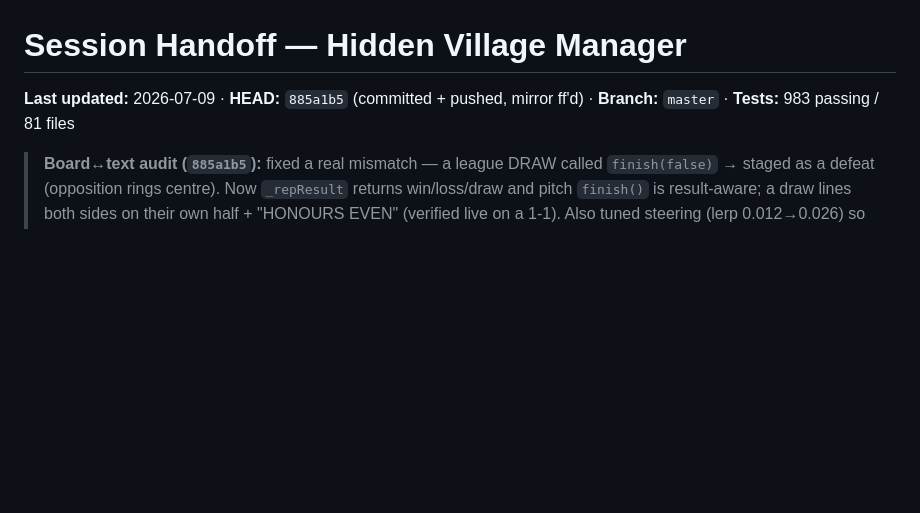
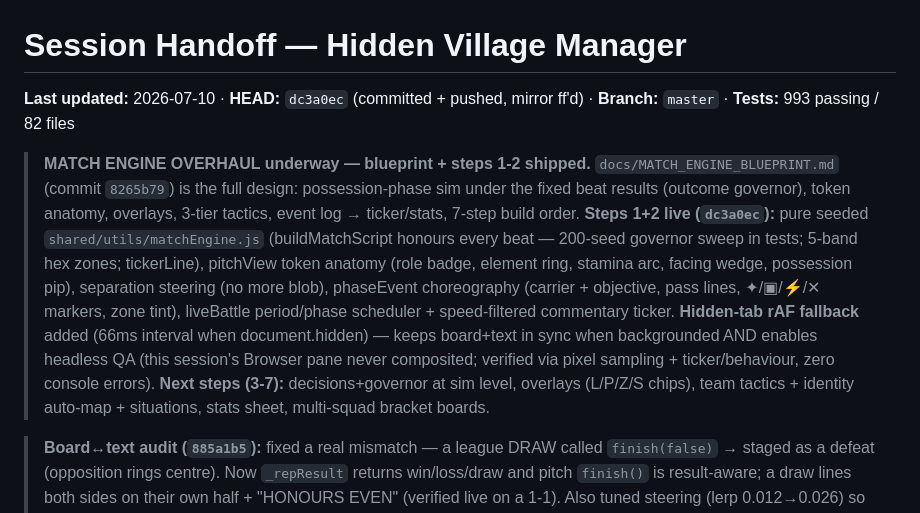
Before and after one commit to Darjo-clauder/hidden-village-manager, a Markdown page: docs/HANDOFF.md, the part around the change. Rendered like a GitHub page; blank space fills up the shorter version.

Commit message:
Handoff: record match engine steps 1+2 (HEAD dc3a0ec, 993 tests)
Co-Authored-By: Claude Opus 4.8 <noreply@anthropic.com>

```diff
--- a/docs/HANDOFF.md
+++ b/docs/HANDOFF.md
@@ -1,6 +1,8 @@
 # Session Handoff — Hidden Village Manager
 
-**Last updated:** 2026-07-09 · **HEAD:** `885a1b5` (committed + pushed, mirror ff'd) · **Branch:** `master` · **Tests:** 983 passing / 81 files
+**Last updated:** 2026-07-10 · **HEAD:** `dc3a0ec` (committed + pushed, mirror ff'd) · **Branch:** `master` · **Tests:** 993 passing / 82 files
+
+> **MATCH ENGINE OVERHAUL underway — blueprint + steps 1-2 shipped.** `docs/MATCH_ENGINE_BLUEPRINT.md` (commit `8265b79`) is the full design: possession-phase sim under the fixed beat results (outcome governor), token anatomy, overlays, 3-tier tactics, event log → ticker/stats, 7-step build order. **Steps 1+2 live (`dc3a0ec`):** pure seeded `shared/utils/matchEngine.js` (buildMatchScript honours every beat — 200-seed governor sweep in tests; 5-band hex zones; tickerLine), pitchView token anatomy (role badge, element ring, stamina arc, facing wedge, possession pip), separation steering (no more blob), phaseEvent choreography (carrier + objective, pass lines, ✦/▣/⚡/✕ markers, zone tint), liveBattle period/phase scheduler + speed-filtered commentary ticker. **Hidden-tab rAF fallback** added (66ms interval when document.hidden) — keeps board+text in sync when backgrounded AND enables headless QA (this session's Browser pane never composited; verified via pixel sampling + ticker/behaviour, zero console errors). **Next steps (3-7):** decisions+governor at sim level, overlays (L/P/Z/S chips), team tactics + identity auto-map + situations, stats sheet, multi-squad bracket boards.
 
 > **Board↔text audit (`885a1b5`):** fixed a real mismatch — a league DRAW called `finish(false)` → staged as a defeat (opposition rings centre). Now `_repResult` returns win/loss/draw and pitch `finish()` is result-aware; a draw lines both sides on their own half + "HONOURS EVEN" (verified live on a 1-1). Also tuned steering (lerp 0.012→0.026) so squads commit to the clash instead of drifting. Everything else (beat text, ✓/✕ marks, momentum, KO of the named shinobi, win/loss tableaus) already agreed — driven from the same `_revealBeat`.
 
```
